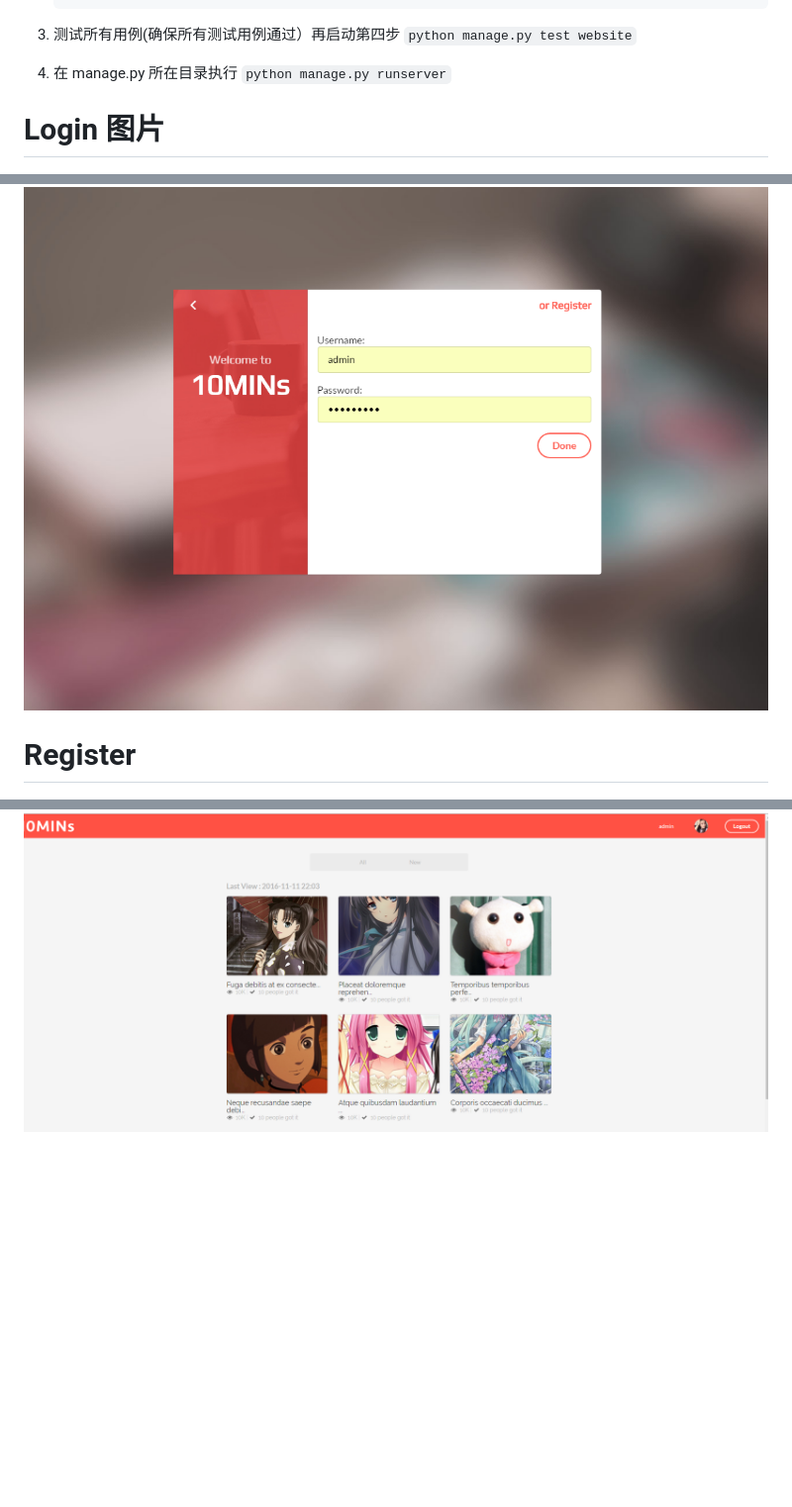
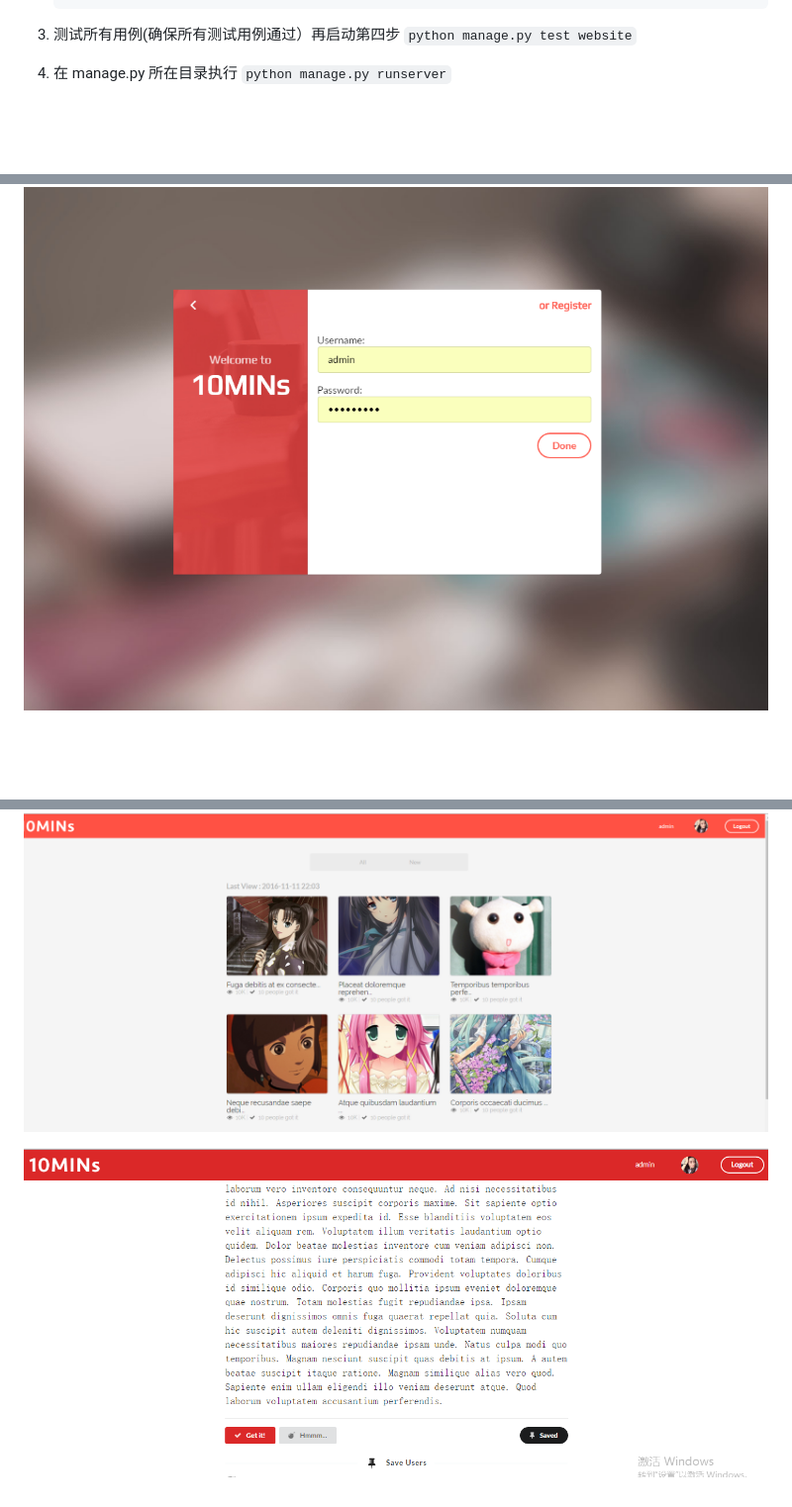
Before and after one commit to guzishiwo/ten_mininute_web, a Markdown page: README.md, 3 parts joined by grey strips. Shown: that part at 99% size. Rendered like a GitHub page; pictures changed too: screenshots/article.png (added); blank space fills up the shorter version.

Commit message:
增加壁纸

```diff
--- a/README.md
+++ b/README.md
@@ -22,10 +22,10 @@ spider/spider.py
 4. 在 manage.py 所在目录执行
     `python manage.py runserver`
 
-# Login 图片
+
  ![image](https://github.com/guzishiwo/ten_mininute_web/blob/master/screenshots/login.png)
 
- # Register
+
  ![image](https://github.com/guzishiwo/ten_mininute_web/blob/master/screenshots/Register.png)
 
 
@@ -33 +33,4 @@ spider/spider.py
  ![image](https://github.com/guzishiwo/ten_mininute_web/blob/master/screenshots/index.png)
+
+
+ ![image](https://github.com/guzishiwo/ten_mininute_web/blob/master/screenshots/article.png)
```
Also changed, not shown: other parts of README.md (+1 -1 lines).
